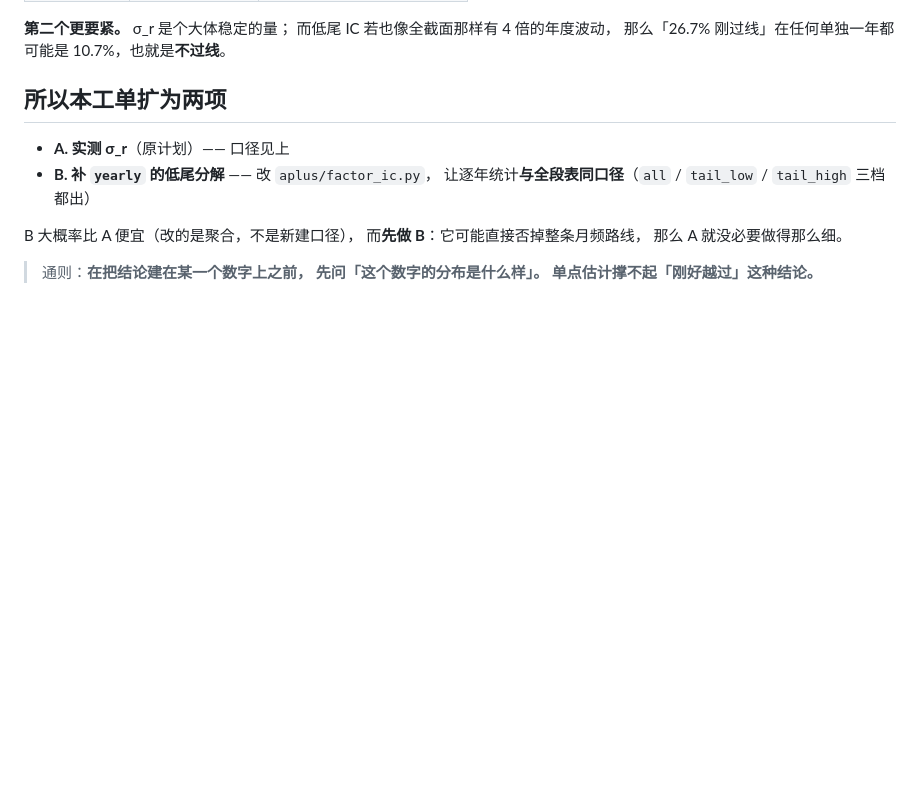
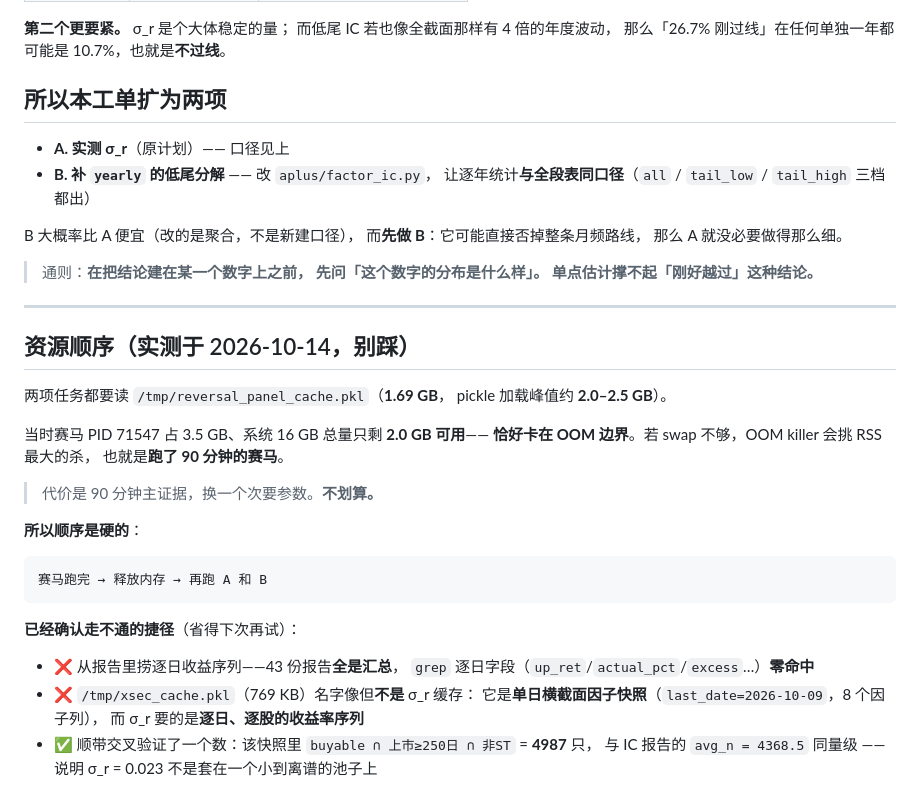
Before and after one commit to DenceChen/aplus, a Markdown page: docs/TODO_measure_sigma_r.md, the part around the change. Drawn GitHub-style; blank space fills up the shorter version.

Commit message:
docs(aplus): σ_r 的资源顺序是硬的——面板 1.69GB vs 可用 2.0GB
任务 A/B 都要读 /tmp/reversal_panel_cache.pkl（1.69 GB，
pickle 加载峰值 2.0–2.5 GB）。当时赛马占 3.5 GB、16 GB 机器
只剩 2.0 GB 可用，恰好卡在 OOM 边界；若 swap 不够，
OOM killer 会挑 RSS 最大的杀——也就是跑了 90 分钟的赛马。

代价 90 分钟主证据换一个次要参数，不划算。
故顺序：赛马跑完 → 释放内存 → 再跑 A 和 B。

同时记下三条已确认走不通的捷径：
- 43 份报告全是汇总，无逐日收益序列（grep 零命中）
- /tmp/xsec_cache.pkl 名字像但不是 σ_r 缓存——它是单日横截面
  因子快照（last_date=2026-10-09），而 σ_r 要逐日逐股收益序列
- 顺带交叉验证：buyable∩≥250日∩非ST = 4987 只，
  与 IC 报告 avg_n=4368.5 同量级，σ_r=0.023 未套在小池子上

Co-Authored-By: Claude Code <noreply@anthropic.com>

```diff
--- a/docs/TODO_measure_sigma_r.md
+++ b/docs/TODO_measure_sigma_r.md
@@ -144,3 +144,32 @@ B 大概率比 A 便宜（改的是聚合，不是新建口径），
 > 通则：**在把结论建在某一个数字上之前，
 > 先问「这个数字的分布是什么样」。
 > 单点估计撑不起「刚好越过」这种结论。**
+
+---
+
+## 资源顺序（实测于 2026-10-14，别踩）
+
+两项任务都要读 `/tmp/reversal_panel_cache.pkl`（**1.69 GB**，
+pickle 加载峰值约 **2.0–2.5 GB**）。
+
+当时赛马 PID 71547 占 3.5 GB、系统 16 GB 总量只剩 **2.0 GB 可用**——
+**恰好卡在 OOM 边界**。若 swap 不够，OOM killer 会挑 RSS 最大的杀，
+也就是**跑了 90 分钟的赛马**。
+
+> 代价是 90 分钟主证据，换一个次要参数。**不划算。**
+
+**所以顺序是硬的**：
+
+    赛马跑完 → 释放内存 → 再跑 A 和 B
+
+**已经确认走不通的捷径**（省得下次再试）：
+
+- ❌ 从报告里捞逐日收益序列——43 份报告**全是汇总**，
+  `grep` 逐日字段（`up_ret`/`actual_pct`/`excess`…）**零命中**
+- ❌ `/tmp/xsec_cache.pkl`（769 KB）名字像但**不是** σ_r 缓存：
+  它是**单日横截面因子快照**（`last_date=2026-10-09`，8 个因子列），
+  而 σ_r 要的是**逐日、逐股的收益率序列**
+- ✅ 顺带交叉验证了一个数：该快照里
+  `buyable ∩ 上市≥250日 ∩ 非ST` = **4987** 只，
+  与 IC 报告的 `avg_n = 4368.5` 同量级
+  —— 说明 σ_r = 0.023 不是套在一个小到离谱的池子上
```
